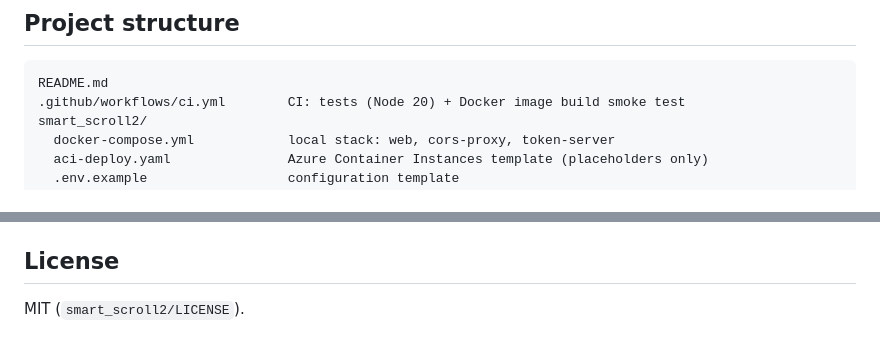
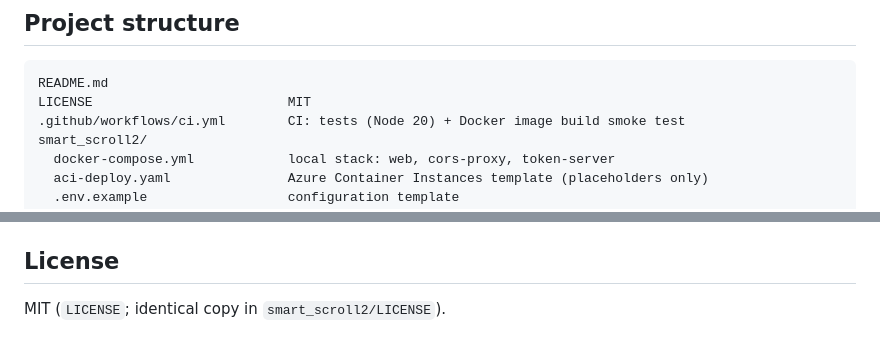
Before and after one commit to Alishnis/smart-scroll, a Markdown page: README.md, 2 parts joined by grey strips. GitHub-like rendering.

Commit message:
README: mention root LICENSE

````diff
--- a/README.md
+++ b/README.md
@@ -122,6 +122,7 @@ The YouTube Data API key is **not** an environment variable: it is a constant in
 
 ```
 README.md
+LICENSE                         MIT
 .github/workflows/ci.yml        CI: tests (Node 20) + Docker image build smoke test
 smart_scroll2/
   docker-compose.yml            local stack: web, cors-proxy, token-server
@@ -179,4 +180,4 @@ What was changed, from the commit history and code:
 
 ## License
 
-MIT (`smart_scroll2/LICENSE`).
+MIT (`LICENSE`; identical copy in `smart_scroll2/LICENSE`).
````
